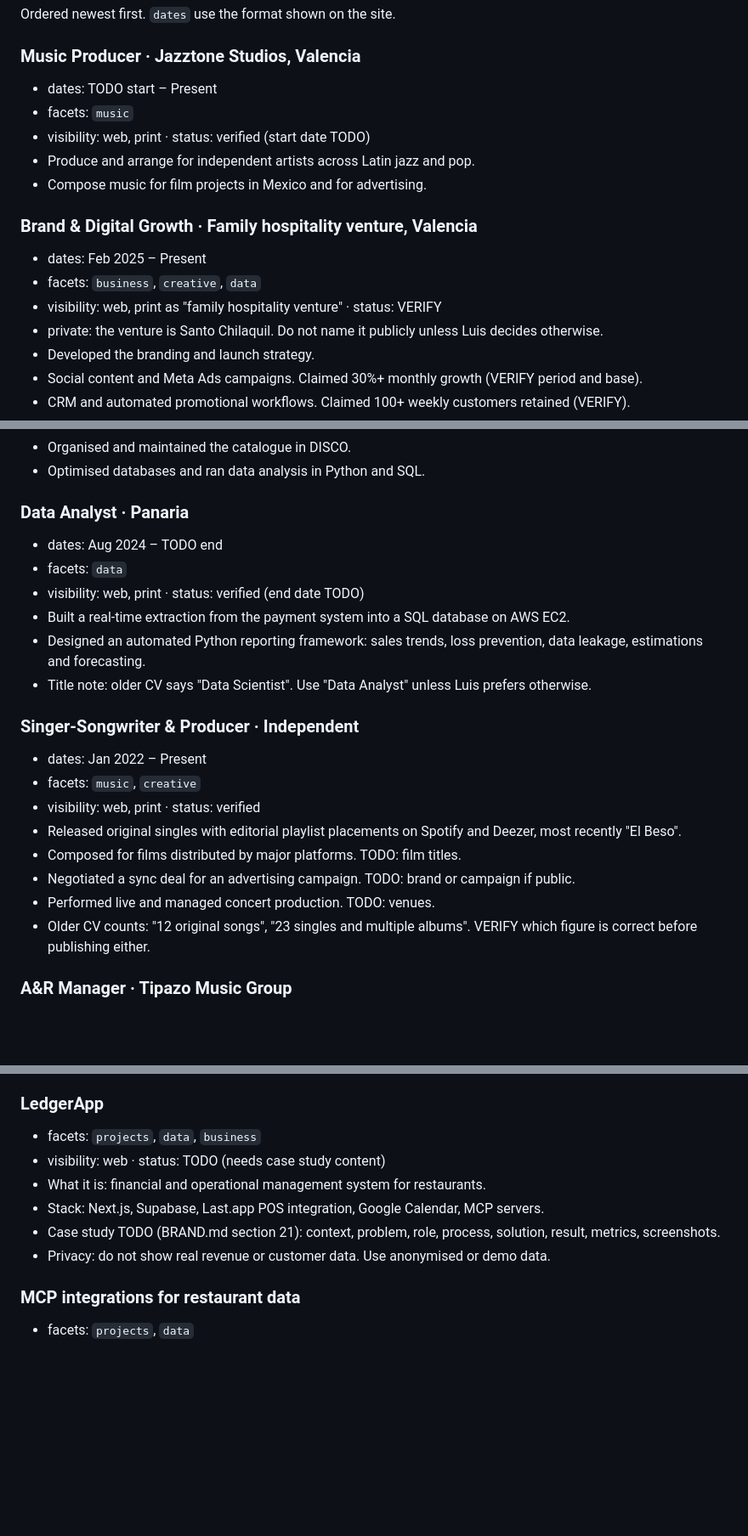
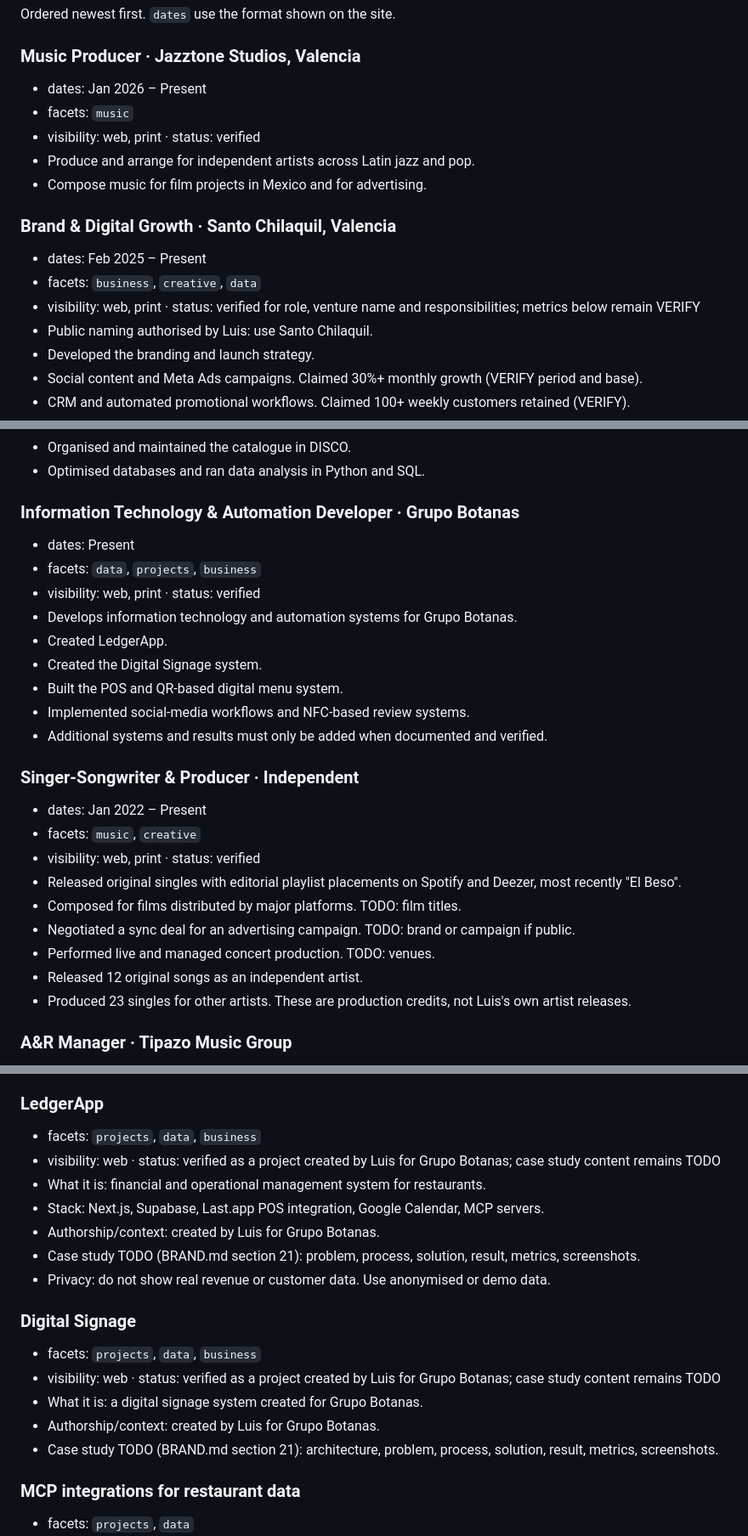
Before and after one commit to lcguinea/cv, a Markdown page: CV_MASTER.md, 3 parts joined by grey strips. Shown at 85% size. Rendered like a GitHub page; blank space fills up the shorter version.

Commit message:
fix: apply merged CV facts to canonical source

```diff
--- a/CV_MASTER.md
+++ b/CV_MASTER.md
@@ -169,17 +169,17 @@ Published on Medium. Tools across all pieces: Chartmetric (including API), Pytho
 Ordered newest first. `dates` use the format shown on the site.
 
 ### Music Producer · Jazztone Studios, Valencia
-- dates: TODO start – Present
+- dates: Jan 2026 – Present
 - facets: `music`
-- visibility: web, print · status: verified (start date TODO)
+- visibility: web, print · status: verified
 - Produce and arrange for independent artists across Latin jazz and pop.
 - Compose music for film projects in Mexico and for advertising.
 
-### Brand & Digital Growth · Family hospitality venture, Valencia
+### Brand & Digital Growth · Santo Chilaquil, Valencia
 - dates: Feb 2025 – Present
 - facets: `business`, `creative`, `data`
-- visibility: web, print as "family hospitality venture" · status: VERIFY
-- private: the venture is Santo Chilaquil. Do not name it publicly unless Luis decides otherwise.
+- visibility: web, print · status: verified for role, venture name and responsibilities; metrics below remain VERIFY
+- Public naming authorised by Luis: use Santo Chilaquil.
 - Developed the branding and launch strategy.
 - Social content and Meta Ads campaigns. Claimed 30%+ monthly growth (VERIFY period and base).
 - CRM and automated promotional workflows. Claimed 100+ weekly customers retained (VERIFY).
@@ -195,13 +195,16 @@ Ordered newest first. `dates` use the format shown on the site.
 - Organised and maintained the catalogue in DISCO.
 - Optimised databases and ran data analysis in Python and SQL.
 
-### Data Analyst · Panaria
-- dates: Aug 2024 – TODO end
-- facets: `data`
-- visibility: web, print · status: verified (end date TODO)
-- Built a real-time extraction from the payment system into a SQL database on AWS EC2.
-- Designed an automated Python reporting framework: sales trends, loss prevention, data leakage, estimations and forecasting.
-- Title note: older CV says "Data Scientist". Use "Data Analyst" unless Luis prefers otherwise.
+### Information Technology & Automation Developer · Grupo Botanas
+- dates: Present
+- facets: `data`, `projects`, `business`
+- visibility: web, print · status: verified
+- Develops information technology and automation systems for Grupo Botanas.
+- Created LedgerApp.
+- Created the Digital Signage system.
+- Built the POS and QR-based digital menu system.
+- Implemented social-media workflows and NFC-based review systems.
+- Additional systems and results must only be added when documented and verified.
 
 ### Singer-Songwriter & Producer · Independent
 - dates: Jan 2022 – Present
@@ -211,7 +214,8 @@ Ordered newest first. `dates` use the format shown on the site.
 - Composed for films distributed by major platforms. TODO: film titles.
 - Negotiated a sync deal for an advertising campaign. TODO: brand or campaign if public.
 - Performed live and managed concert production. TODO: venues.
-- Older CV counts: "12 original songs", "23 singles and multiple albums". VERIFY which figure is correct before publishing either.
+- Released 12 original songs as an independent artist.
+- Produced 23 singles for other artists. These are production credits, not Luis's own artist releases.
 
 ### A&R Manager · Tipazo Music Group
 - dates: Oct 2022 – May 2023
@@ -285,11 +289,19 @@ Ordered newest first. `dates` use the format shown on the site.
 
 ### LedgerApp
 - facets: `projects`, `data`, `business`
-- visibility: web · status: TODO (needs case study content)
+- visibility: web · status: verified as a project created by Luis for Grupo Botanas; case study content remains TODO
 - What it is: financial and operational management system for restaurants.
 - Stack: Next.js, Supabase, Last.app POS integration, Google Calendar, MCP servers.
-- Case study TODO (BRAND.md section 21): context, problem, role, process, solution, result, metrics, screenshots.
+- Authorship/context: created by Luis for Grupo Botanas.
+- Case study TODO (BRAND.md section 21): problem, process, solution, result, metrics, screenshots.
 - Privacy: do not show real revenue or customer data. Use anonymised or demo data.
+
+### Digital Signage
+- facets: `projects`, `data`, `business`
+- visibility: web · status: verified as a project created by Luis for Grupo Botanas; case study content remains TODO
+- What it is: a digital signage system created for Grupo Botanas.
+- Authorship/context: created by Luis for Grupo Botanas.
+- Case study TODO (BRAND.md section 21): architecture, problem, process, solution, result, metrics, screenshots.
 
 ### MCP integrations for restaurant data
 - facets: `projects`, `data`
```
Also changed, not shown: other parts of CV_MASTER.md (+4 -4 lines).
